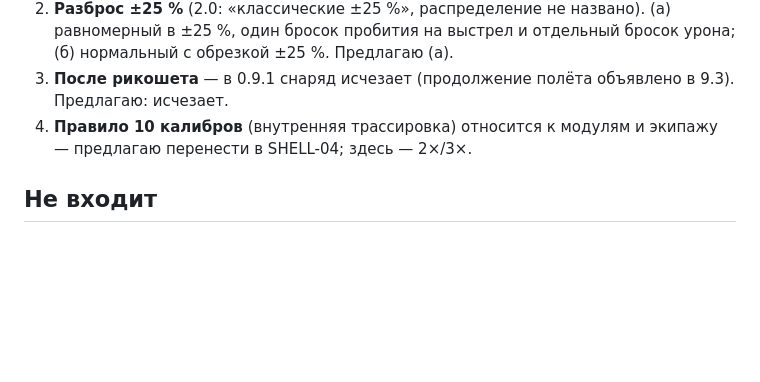
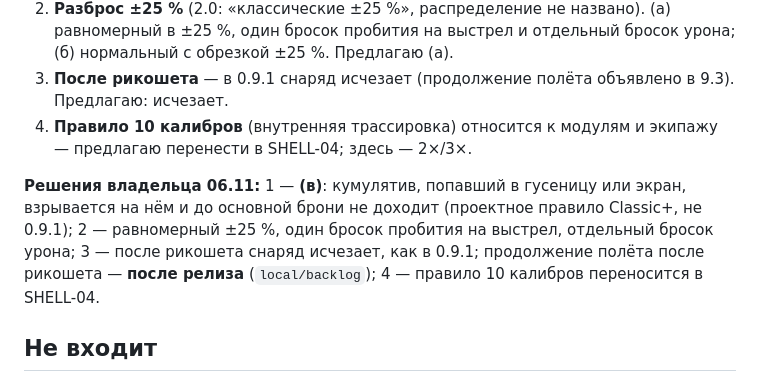
Before and after one commit to NSNull97/wot_9.1_restart, a Markdown page: docs/plans/SHELL_PEN.md, the part around the change. GitHub-like rendering; blank space fills up the shorter version.

Commit message:
SHELL-PEN plan: owner decisions 06.11 (HEAT stops on screens, uniform +-25 %, 0.9.1 ricochet, 10 calibres in SHELL-04)
Co-Authored-By: Claude Opus 5.5 <noreply@anthropic.com>

```diff
--- a/docs/plans/SHELL_PEN.md
+++ b/docs/plans/SHELL_PEN.md
@@ -44,6 +44,11 @@
 3. **После рикошета** — в 0.9.1 снаряд исчезает (продолжение полёта объявлено в 9.3). Предлагаю: исчезает.
 4. **Правило 10 калибров** (внутренняя трассировка) относится к модулям и экипажу — предлагаю перенести в SHELL-04; здесь — 2×/3×.
 
+**Решения владельца 06.11:** 1 — **(в)**: кумулятив, попавший в гусеницу или экран, взрывается на нём и до основной брони
+не доходит (проектное правило Classic+, не 0.9.1); 2 — равномерный ±25 %, один бросок пробития на выстрел, отдельный бросок
+урона; 3 — после рикошета снаряд исчезает, как в 0.9.1; продолжение полёта после рикошета — **после релиза**
+(`local/backlog`); 4 — правило 10 калибров переносится в SHELL-04.
+
 ## Не входит
 
 Урон фугаса/HESH и сплэш (SHELL-03), модули/экипаж и 10 калибров (SHELL-04), разброс точки попадания (DISP-01),
```
